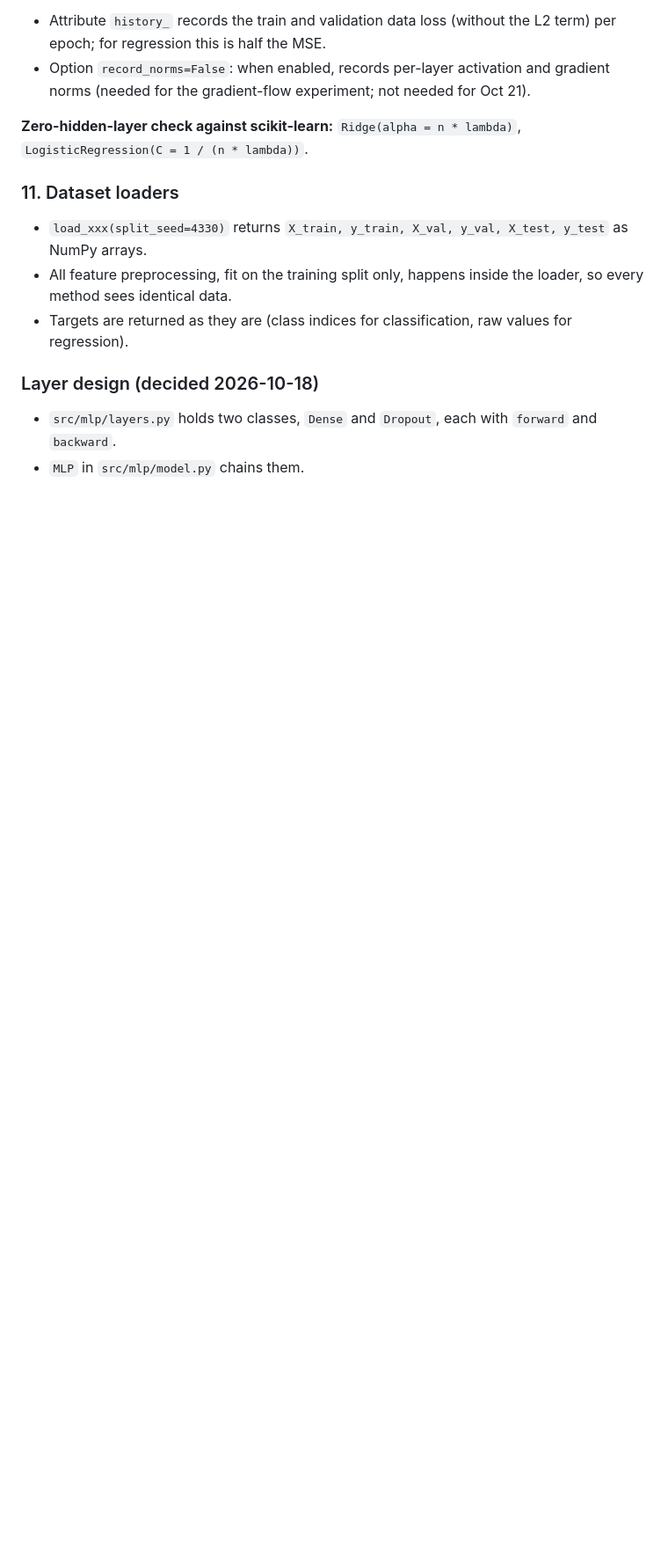
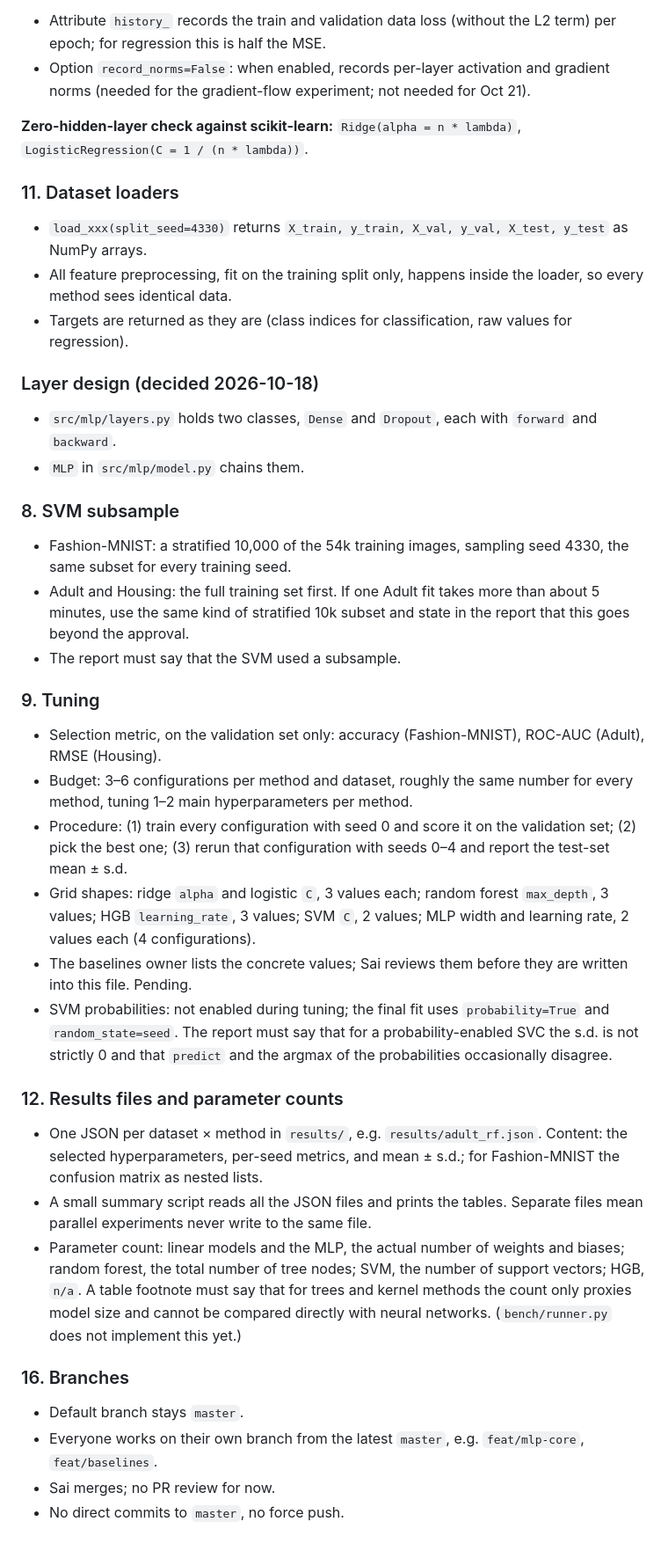
Before and after one commit to SaiChen22/mth4330-intro-to-ml, a Markdown page: docs/open-questions.md, the part around one of its changes. Shown at 88% size. Rendered like a GitHub page; blank space fills up the shorter version.

Commit message:
Record decisions #8, #9, #12, #16 and the parameter-count rule
Co-Authored-By: Claude Sonnet 5.5 <noreply@anthropic.com>

```diff
--- a/docs/open-questions.md
+++ b/docs/open-questions.md
@@ -120,3 +120,50 @@ stopping is off when no validation data is passed.
 
 - `src/mlp/layers.py` holds two classes, `Dense` and `Dropout`, each with `forward` and `backward`.
 - `MLP` in `src/mlp/model.py` chains them.
+
+### 8. SVM subsample
+
+- Fashion-MNIST: a stratified 10,000 of the 54k training images, sampling seed 4330, the same subset
+  for every training seed.
+- Adult and Housing: the full training set first. If one Adult fit takes more than about 5 minutes,
+  use the same kind of stratified 10k subset and state in the report that this goes beyond the
+  approval.
+- The report must say that the SVM used a subsample.
+
+### 9. Tuning
+
+- Selection metric, on the validation set only: accuracy (Fashion-MNIST), ROC-AUC (Adult),
+  RMSE (Housing).
+- Budget: 3–6 configurations per method and dataset, roughly the same number for every method,
+  tuning 1–2 main hyperparameters per method.
+- Procedure: (1) train every configuration with seed 0 and score it on the validation set;
+  (2) pick the best one; (3) rerun that configuration with seeds 0–4 and report the test-set
+  mean ± s.d.
+- Grid shapes: ridge `alpha` and logistic `C`, 3 values each; random forest `max_depth`, 3 values;
+  HGB `learning_rate`, 3 values; SVM `C`, 2 values; MLP width and learning rate, 2 values each
+  (4 configurations).
+- The baselines owner lists the concrete values; Sai reviews them before they are written into this
+  file. Pending.
+- SVM probabilities: not enabled during tuning; the final fit uses `probability=True` and
+  `random_state=seed`. The report must say that for a probability-enabled SVC the s.d. is not
+  strictly 0 and that `predict` and the argmax of the probabilities occasionally disagree.
+
+### 12. Results files and parameter counts
+
+- One JSON per dataset × method in `results/`, e.g. `results/adult_rf.json`. Content: the selected
+  hyperparameters, per-seed metrics, and mean ± s.d.; for Fashion-MNIST the confusion matrix as
+  nested lists.
+- A small summary script reads all the JSON files and prints the tables. Separate files mean parallel
+  experiments never write to the same file.
+- Parameter count: linear models and the MLP, the actual number of weights and biases; random
+  forest, the total number of tree nodes; SVM, the number of support vectors; HGB, `n/a`. A table
+  footnote must say that for trees and kernel methods the count only proxies model size and cannot
+  be compared directly with neural networks. (`bench/runner.py` does not implement this yet.)
+
+### 16. Branches
+
+- Default branch stays `master`.
+- Everyone works on their own branch from the latest `master`, e.g. `feat/mlp-core`,
+  `feat/baselines`.
+- Sai merges; no PR review for now.
+- No direct commits to `master`, no force push.
```
Also changed, not shown: other parts of docs/open-questions.md (+4 -4 lines).
